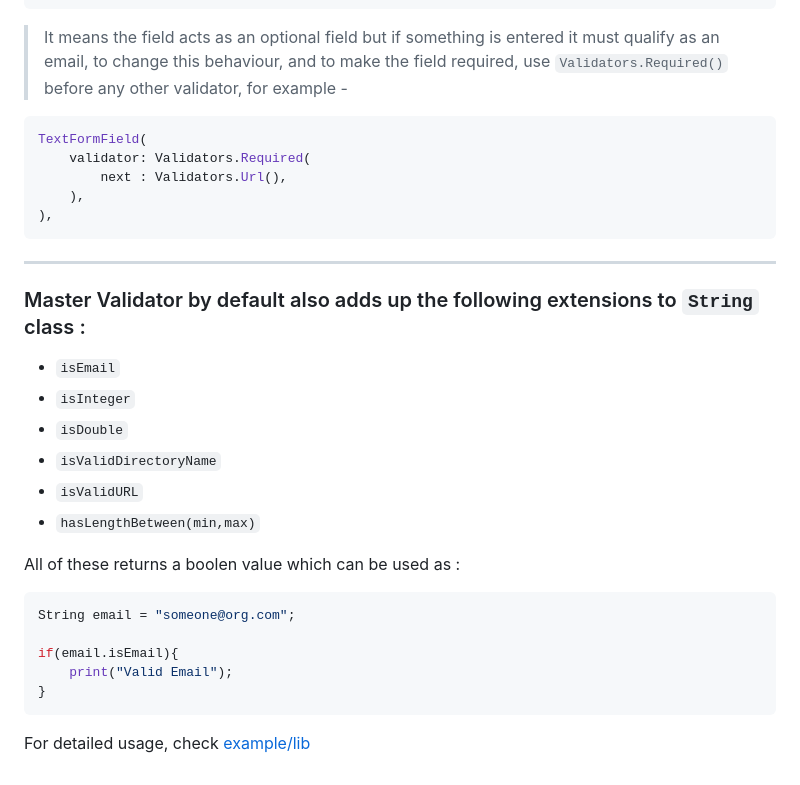
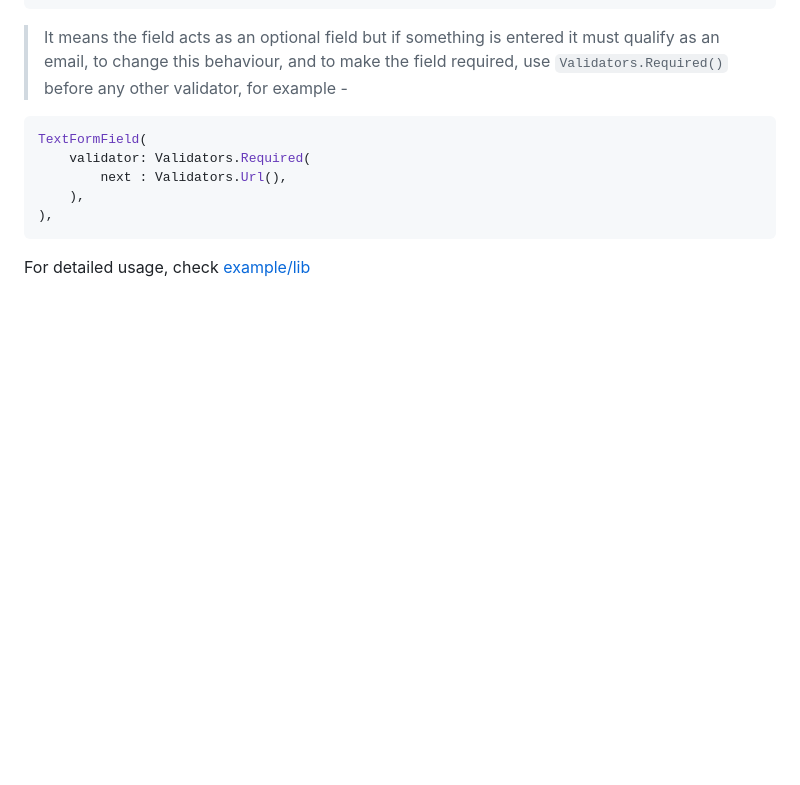
Before and after one commit to siddastic/master_validator, a Markdown page: README.md, the part around the change printed below. GitHub-like rendering; blank space fills up the shorter version.

Commit message:
Update readme with documentation

````diff
--- a/README.md
+++ b/README.md
@@ -114,26 +122,6 @@ TextFormField(
 ),
 ```
 
----
-
-### Master Validator by default also adds up the following extensions to `String` class :
-
-- `isEmail`
-- `isInteger`
-- `isDouble`
-- `isValidDirectoryName`
-- `isValidURL`
-- `hasLengthBetween(min,max)`
-
-All of these returns a boolen value which can be used as :
-
-```dart
-String email = "someone@org.com";
-
-if(email.isEmail){
-    print("Valid Email");
-}
-```
 
 
 For detailed usage, check [example/lib](https://pub.dev/packages/master_validator/example)
````
Also changed, not shown: other parts of README.md (+8 -0 lines).
